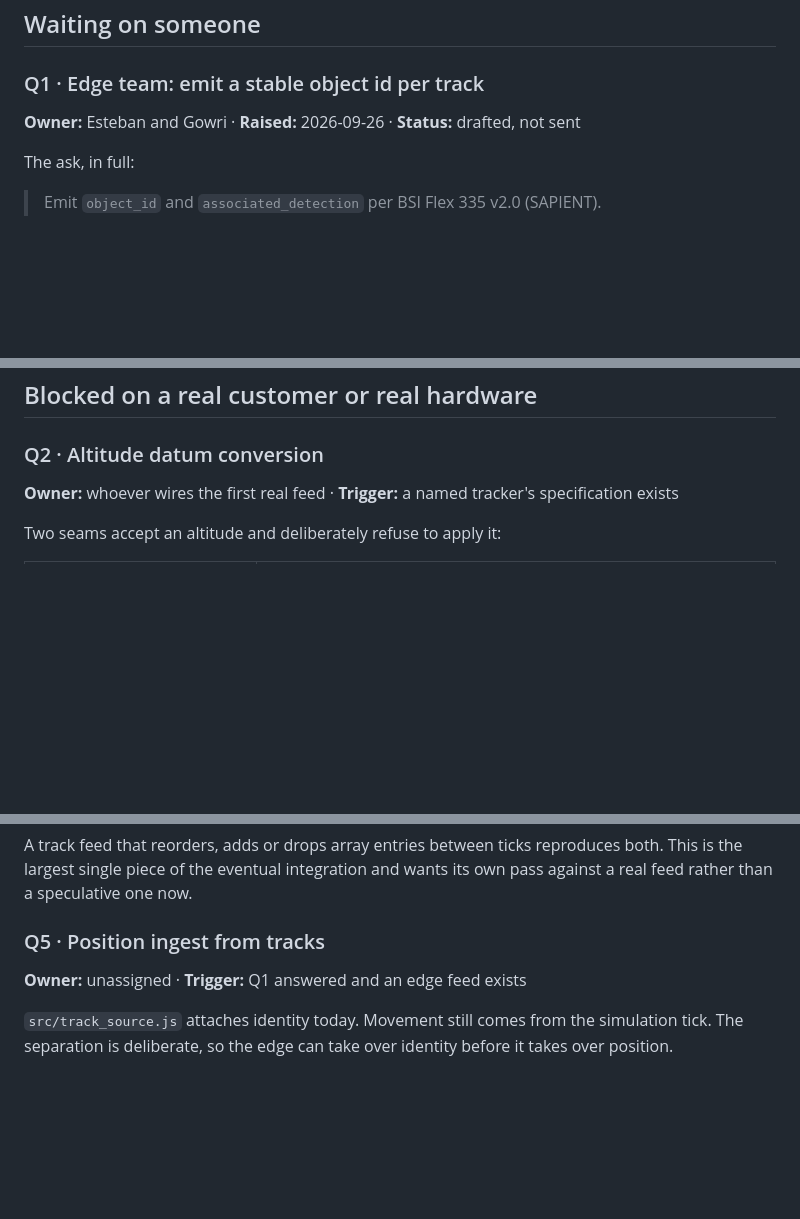
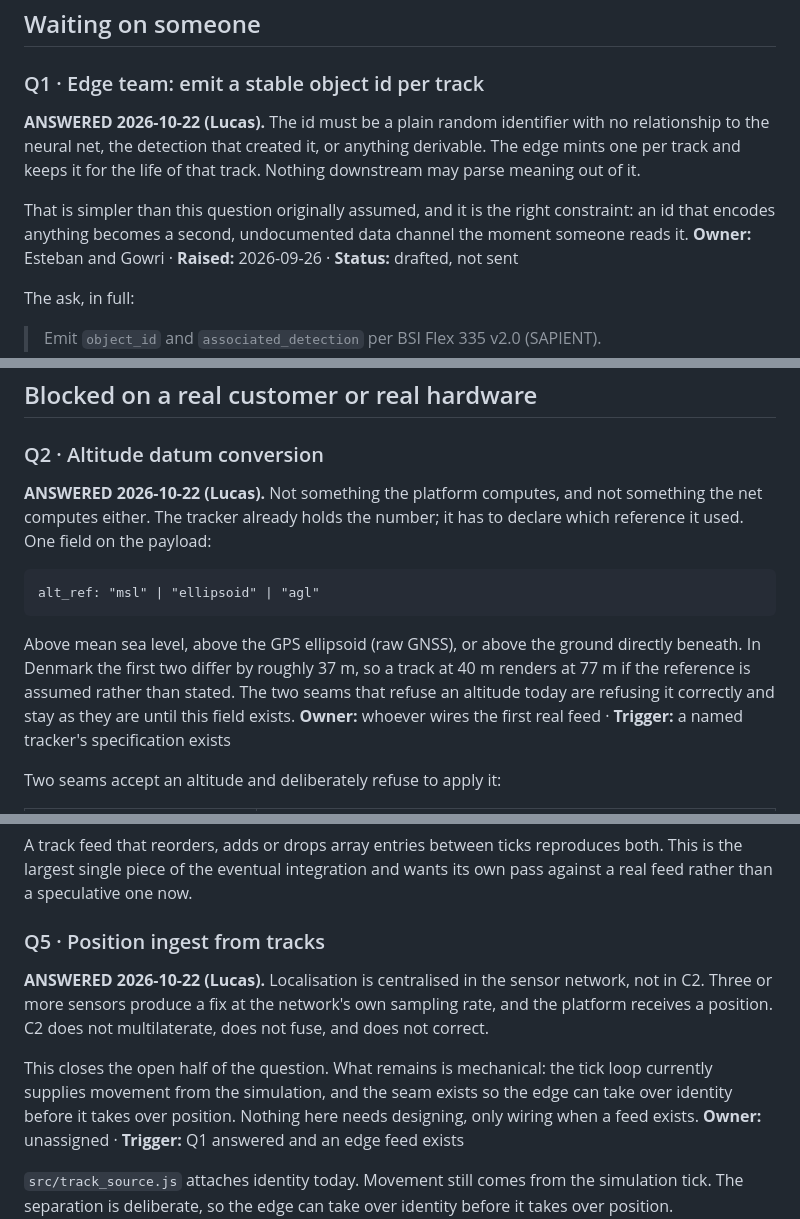
Before and after one commit to Luckyluc321/ISR-Systems-c2-platform, a Markdown page: docs/open-questions.md, 3 parts joined by grey strips. Drawn GitHub-style; blank space fills up the shorter version.

Commit message:
docs: answer Q1, Q2 and Q5 in the open-questions register
Lucas, 2026-10-22.

Q1, stable object id: a plain random identifier, no relationship to the
neural net, the detection that created it, or anything derivable. The
edge mints one per track and keeps it for that track's life. Simpler
than the question assumed and the right constraint: an id that encodes
anything becomes a second undocumented data channel the moment somebody
reads it.

Q2, altitude datum: not computed by the platform or by the net. The
tracker already holds the number and has to declare its reference. One
field, alt_ref: msl | ellipsoid | agl. In Denmark msl and ellipsoid
differ by roughly 37 m, so a track at 40 m renders at 77 m if the
reference is assumed. The two seams that refuse an altitude today are
refusing it correctly and stay as they are until the field exists.

Q5, position ingest: localisation is centralised in the sensor network.
Three or more sensors produce a fix at the network's own rate and the
platform receives a position. C2 does not multilaterate, fuse or
correct. Closes the open half; what remains is wiring, not design.

Co-Authored-By: Claude Opus 5 (1M context) <noreply@anthropic.com>

```diff
--- a/docs/open-questions.md
+++ b/docs/open-questions.md
@@ -12,6 +12,16 @@ This exists so a decision made in one working session is not lost when the sessi
 
 ### Q1 · Edge team: emit a stable object id per track
 
+
+**ANSWERED 2026-10-22 (Lucas).** The id must be a plain random
+identifier with no relationship to the neural net, the detection that
+created it, or anything derivable. The edge mints one per track and
+keeps it for the life of that track. Nothing downstream may parse
+meaning out of it.
+
+That is simpler than this question originally assumed, and it is the
+right constraint: an id that encodes anything becomes a second,
+undocumented data channel the moment someone reads it.
 **Owner:** Esteban and Gowri · **Raised:** 2026-09-26 · **Status:** drafted, not sent
 
 The ask, in full:
@@ -34,6 +44,19 @@ Context if it is queried:
 
 ### Q2 · Altitude datum conversion
 
+
+**ANSWERED 2026-10-22 (Lucas).** Not something the platform computes,
+and not something the net computes either. The tracker already holds the
+number; it has to declare which reference it used. One field on the
+payload:
+
+    alt_ref: "msl" | "ellipsoid" | "agl"
+
+Above mean sea level, above the GPS ellipsoid (raw GNSS), or above the
+ground directly beneath. In Denmark the first two differ by roughly
+37 m, so a track at 40 m renders at 77 m if the reference is assumed
+rather than stated. The two seams that refuse an altitude today are
+refusing it correctly and stay as they are until this field exists.
 **Owner:** whoever wires the first real feed · **Trigger:** a named tracker's specification exists
 
 Two seams accept an altitude and deliberately refuse to apply it:
@@ -86,6 +109,16 @@ A track feed that reorders, adds or drops array entries between ticks reproduces
 
 ### Q5 · Position ingest from tracks
 
+
+**ANSWERED 2026-10-22 (Lucas).** Localisation is centralised in the
+sensor network, not in C2. Three or more sensors produce a fix at the
+network's own sampling rate, and the platform receives a position. C2
+does not multilaterate, does not fuse, and does not correct.
+
+This closes the open half of the question. What remains is mechanical:
+the tick loop currently supplies movement from the simulation, and the
+seam exists so the edge can take over identity before it takes over
+position. Nothing here needs designing, only wiring when a feed exists.
 **Owner:** unassigned · **Trigger:** Q1 answered and an edge feed exists
 
 `src/track_source.js` attaches identity today. Movement still comes from the simulation tick. The separation is deliberate, so the edge can take over identity before it takes over position. `syncMemberTrack()` in events.js already accepts kinematics and is the landing point.
```
